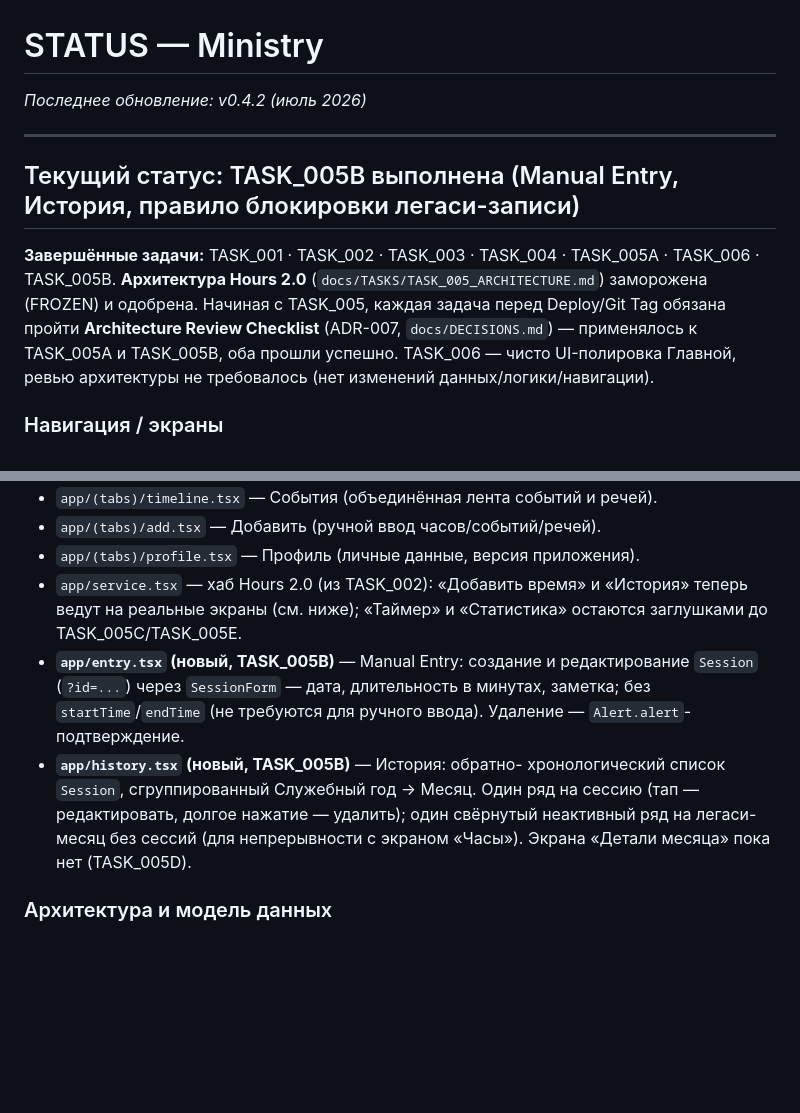
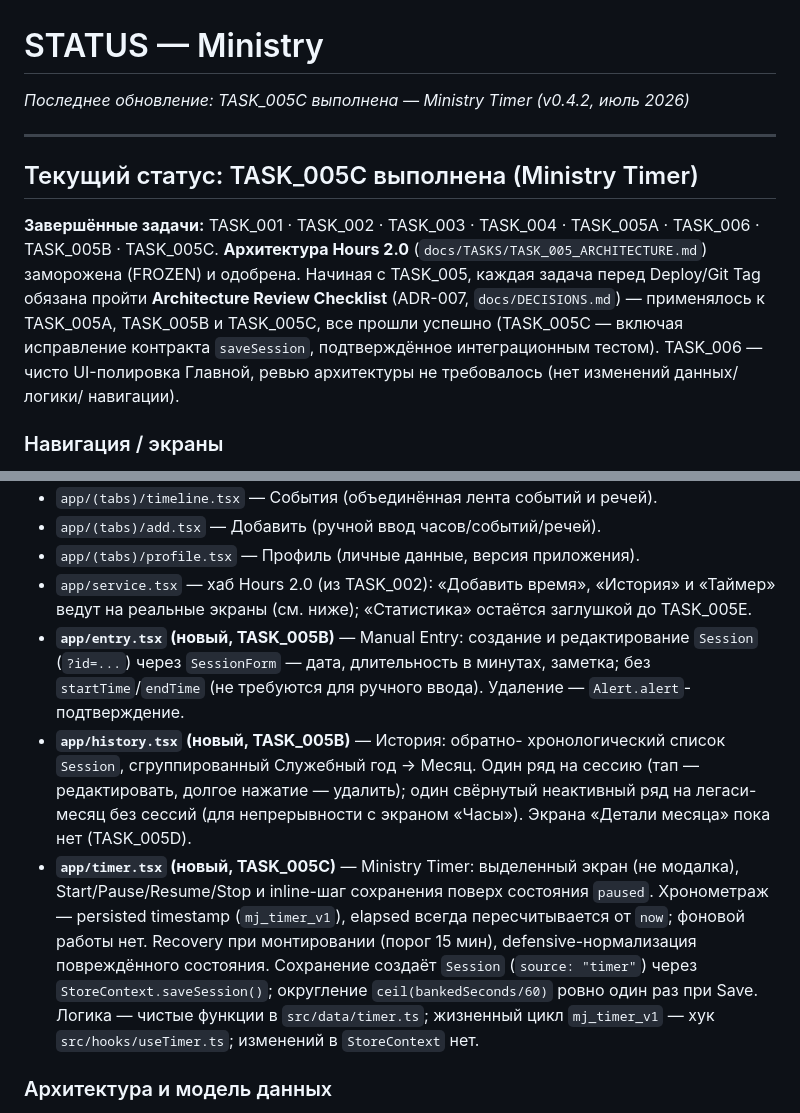
Before and after one commit to adar4026/Ministry, a Markdown page: docs/STATUS.md, 2 parts joined by grey strips. Rendered like a GitHub page; blank space fills up the shorter version.

```diff
--- a/docs/STATUS.md
+++ b/docs/STATUS.md
@@ -1,19 +1,21 @@
 # STATUS — Ministry
 
-_Последнее обновление: v0.4.2 (июль 2026)_
+_Последнее обновление: TASK_005C выполнена — Ministry Timer (v0.4.2, июль 2026)_
 
 ---
 
-## Текущий статус: TASK_005B выполнена (Manual Entry, История, правило блокировки легаси-записи)
+## Текущий статус: TASK_005C выполнена (Ministry Timer)
 
 **Завершённые задачи:** TASK_001 · TASK_002 · TASK_003 · TASK_004 ·
-TASK_005A · TASK_006 · TASK_005B.
+TASK_005A · TASK_006 · TASK_005B · TASK_005C.
 **Архитектура Hours 2.0** (`docs/TASKS/TASK_005_ARCHITECTURE.md`) заморожена
 (FROZEN) и одобрена. Начиная с TASK_005, каждая задача перед Deploy/Git Tag
 обязана пройти **Architecture Review Checklist** (ADR-007,
-`docs/DECISIONS.md`) — применялось к TASK_005A и TASK_005B, оба прошли
-успешно. TASK_006 — чисто UI-полировка Главной, ревью архитектуры не
-требовалось (нет изменений данных/логики/навигации).
+`docs/DECISIONS.md`) — применялось к TASK_005A, TASK_005B и TASK_005C, все
+прошли успешно (TASK_005C — включая исправление контракта `saveSession`,
+подтверждённое интеграционным тестом). TASK_006 — чисто UI-полировка
+Главной, ревью архитектуры не требовалось (нет изменений данных/логики/
+навигации).
 
 ### Навигация / экраны
 
@@ -33,9 +35,9 @@ TASK_005A · TASK_006 · TASK_005B.
 - `app/(tabs)/timeline.tsx` — События (объединённая лента событий и речей).
 - `app/(tabs)/add.tsx` — Добавить (ручной ввод часов/событий/речей).
 - `app/(tabs)/profile.tsx` — Профиль (личные данные, версия приложения).
-- `app/service.tsx` — хаб Hours 2.0 (из TASK_002): «Добавить время» и
-  «История» теперь ведут на реальные экраны (см. ниже); «Таймер» и
-  «Статистика» остаются заглушками до TASK_005C/TASK_005E.
+- `app/service.tsx` — хаб Hours 2.0 (из TASK_002): «Добавить время»,
+  «История» и «Таймер» ведут на реальные экраны (см. ниже); «Статистика»
+  остаётся заглушкой до TASK_005E.
 - **`app/entry.tsx` (новый, TASK_005B)** — Manual Entry: создание и
   редактирование `Session` (`?id=...`) через `SessionForm` — дата,
   длительность в минутах, заметка; без `startTime`/`endTime` (не
@@ -46,6 +48,16 @@ TASK_005A · TASK_006 · TASK_005B.
   удалить); один свёрнутый неактивный ряд на легаси-месяц без сессий
   (для непрерывности с экраном «Часы»). Экрана «Детали месяца» пока нет
   (TASK_005D).
+- **`app/timer.tsx` (новый, TASK_005C)** — Ministry Timer: выделенный экран
+  (не модалка), Start/Pause/Resume/Stop и inline-шаг сохранения поверх
+  состояния `paused`. Хронометраж — persisted timestamp (`mj_timer_v1`),
+  elapsed всегда пересчитывается от `now`; фоновой работы нет. Recovery при
+  монтировании (порог 15 мин), defensive-нормализация повреждённого
+  состояния. Сохранение создаёт `Session` (`source: "timer"`) через
+  `StoreContext.saveSession()`; округление `ceil(bankedSeconds/60)` ровно
+  один раз при Save. Логика — чистые функции в `src/data/timer.ts`;
+  жизненный цикл `mj_timer_v1` — хук `src/hooks/useTimer.ts`; изменений в
+  `StoreContext` нет.
 
 ### Архитектура и модель данных
 
```
Also changed, not shown: other parts of docs/STATUS.md (+25 -9 lines).
